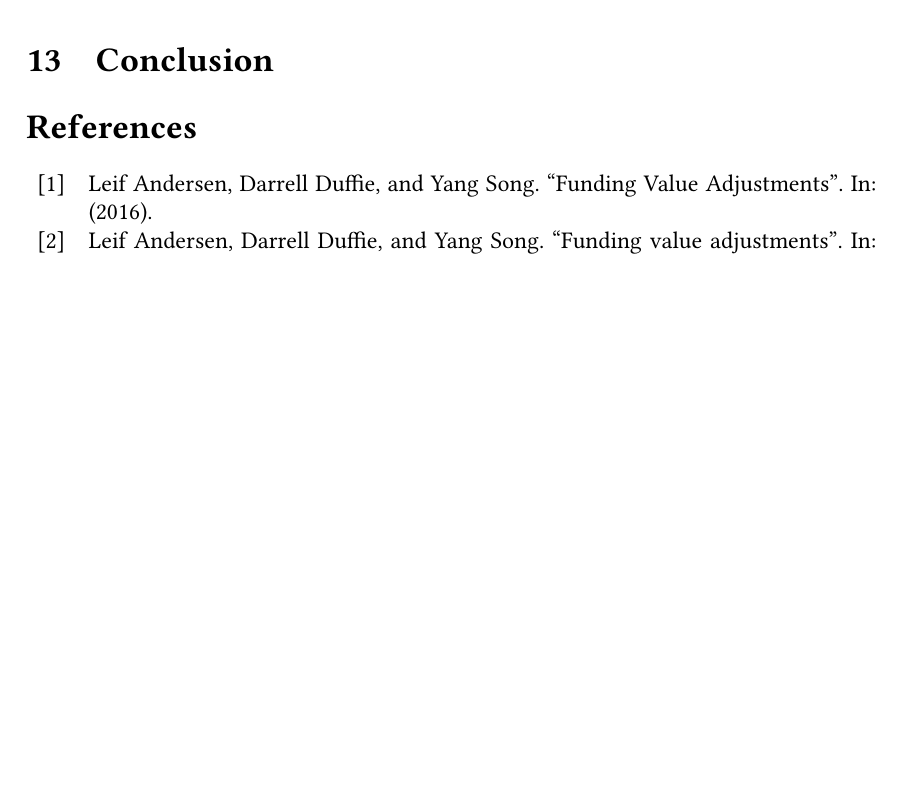
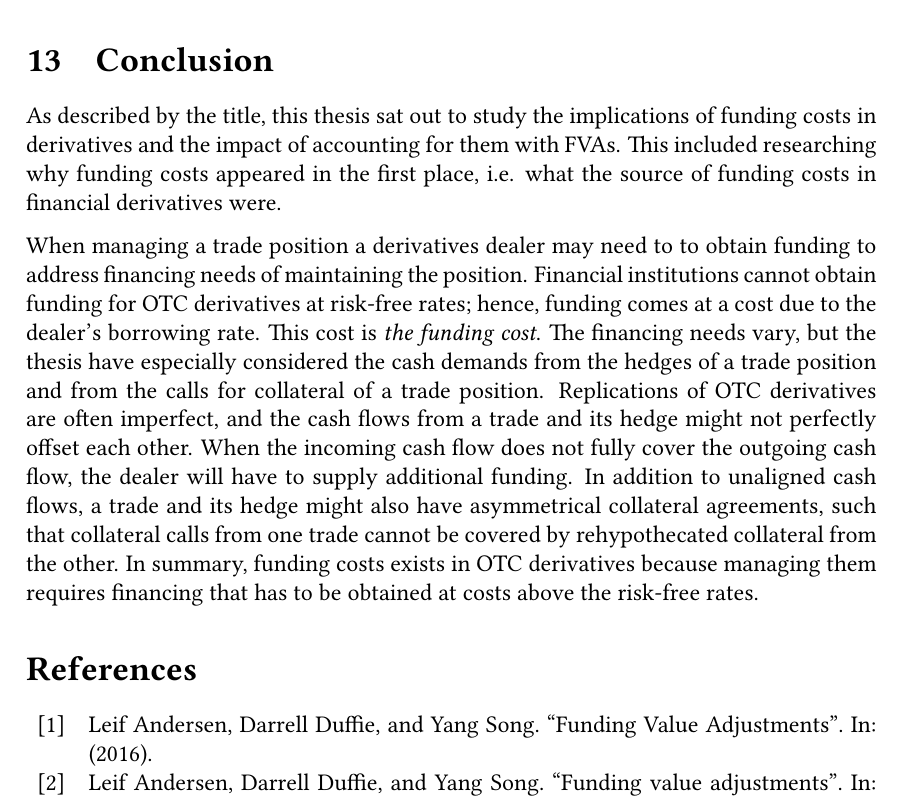
Before and after one commit to sebastianbaltser/master-thesis, a LaTeX thesis (thesis/main.tex, which reads thesis/content/end-matter/conclusion.tex): part of page 74 of 74 before the commit and part of page 74 of 75 after it, cut so that both start at the same text, the shorter picture padded with empty space. Compiled offline with pdfLaTeX.

Commit message:
Add conclusion for first research question

```diff
--- a/thesis/content/end-matter/conclusion.tex
+++ b/thesis/content/end-matter/conclusion.tex
@@ -4,4 +4,27 @@
 \begin{document}
     \section{Conclusion}
 
+    As described by the title, this thesis sat out to study the implications
+    of funding costs in derivatives and the impact of accounting for them with \FVA/s.
+    This included researching why funding costs appeared in the first place,
+    i.e. what the source of funding costs in financial derivatives were.
+
+    When managing a trade position a derivatives dealer may need to to obtain funding
+    to address financing needs of maintaining the position.
+    Financial institutions cannot obtain funding for OTC derivatives at risk-free rates;
+    hence, funding comes at a cost due to the dealer's borrowing rate.
+    This cost is \textit{the funding cost}.
+    The financing needs vary, but the thesis have especially considered
+    the cash demands from the hedges of a trade position
+    and from the calls for collateral of a trade position.
+    Replications of OTC derivatives are often imperfect,
+    and the cash flows from a trade and its hedge might not perfectly offset each other.
+    When the incoming cash flow does not fully cover the outgoing cash flow,
+    the dealer will have to supply additional funding.
+    In addition to unaligned cash flows,
+    a trade and its hedge might also have asymmetrical collateral agreements,
+    such that collateral calls from one trade cannot be covered by rehypothecated collateral from the other.
+    In summary, funding costs exists in OTC derivatives
+    because managing them requires financing
+    that has to be obtained at costs above the risk-free rates.
 \end{document}
```
